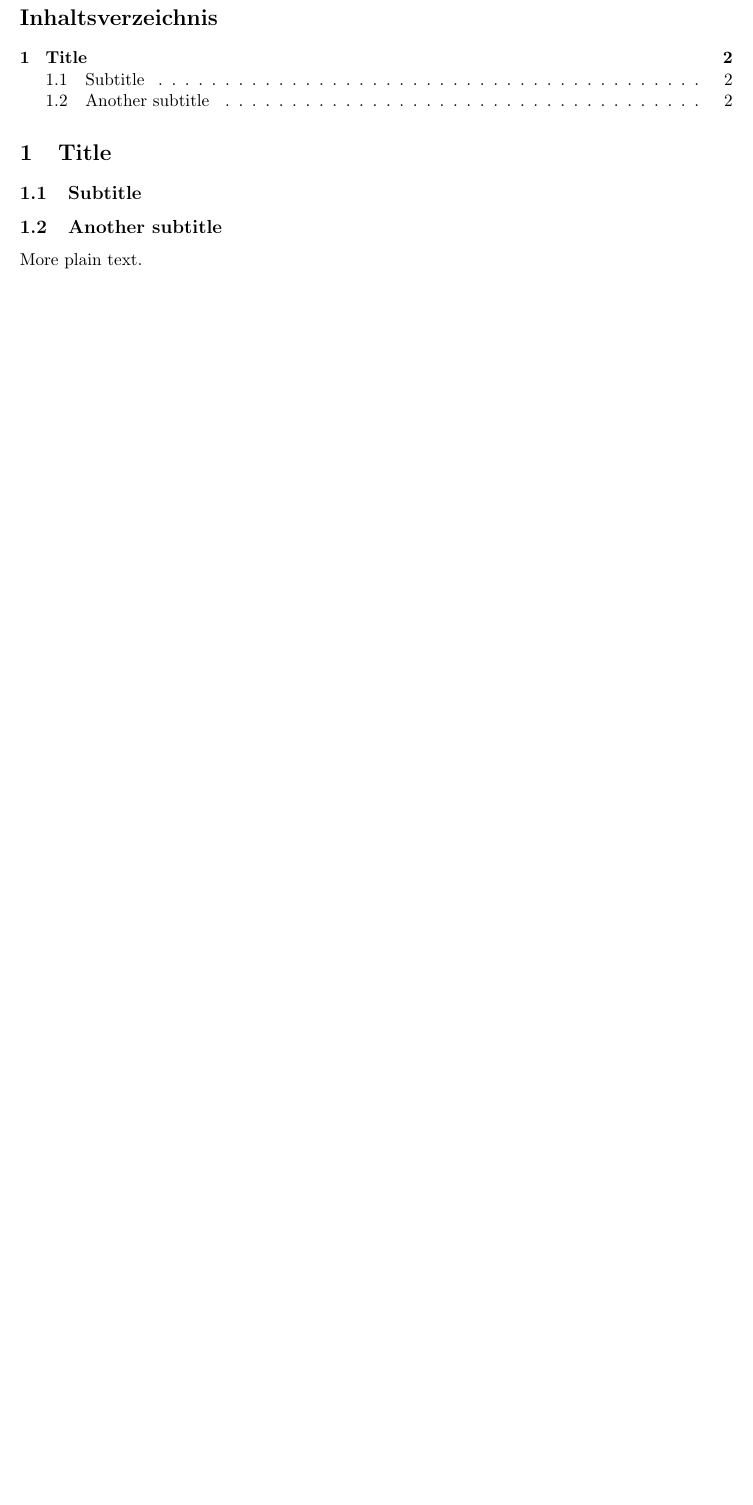
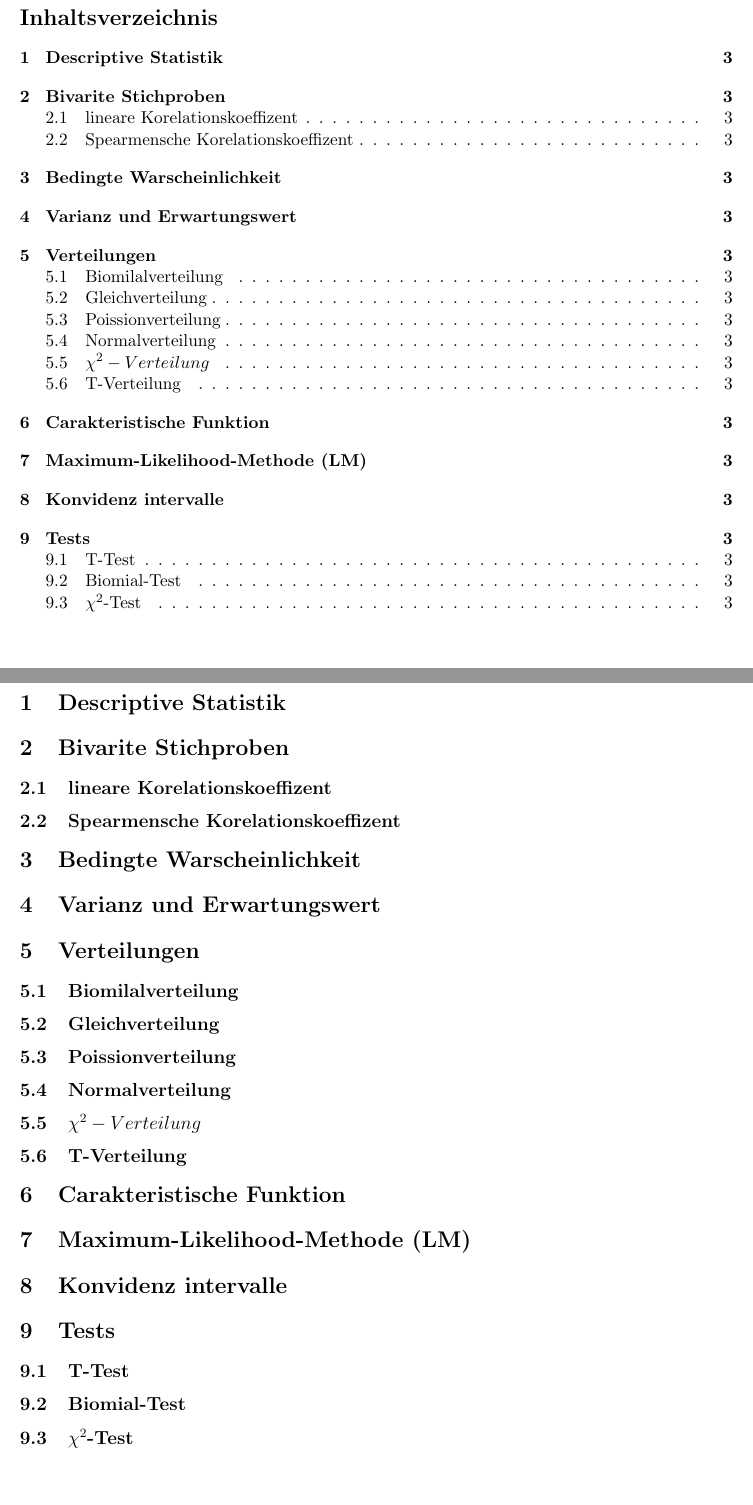
Before and after one commit to tobibechtold/statistik-zusammenfassung, a LaTeX document (document.tex): part of page 2 of 2 before the commit and two parts of pages 2 and 3 of 3 after it, the two joined at a grey line, cut so that both start at the same text, the shorter picture padded with empty space. Compiled offline with pdfLaTeX.

Commit message:
Headlines added

```diff
--- a/document.tex
+++ b/document.tex
@@ -13,15 +13,25 @@
 \newpage
 \tableofcontents
 
-\section{Title}
-
-\subsection{Subtitle}
-
-
-
-\subsection{Another subtitle}
-
-More plain text.
-
+\section{Descriptive Statistik}
+\section{Bivarite Stichproben}
+\subsection{lineare Korelationskoeffizent}
+\subsection{Spearmensche Korelationskoeffizent}
+\section{Bedingte Warscheinlichkeit}
+\section{Varianz und Erwartungswert}
+\section{Verteilungen}
+\subsection{Biomilalverteilung}
+\subsection{Gleichverteilung}
+\subsection{Poissionverteilung}
+\subsection{Normalverteilung}
+\subsection{$\chi^2-Verteilung$}
+\subsection{T-Verteilung}
+\section{Carakteristische Funktion}
+\section{Maximum-Likelihood-Methode (LM)}
+\section{Konvidenz intervalle}
+\section{Tests}
+\subsection{T-Test}
+\subsection{Biomial-Test}
+\subsection{$\chi^2$-Test}
 
 \end{document}
```
Also changed, not shown: 3 other files.
